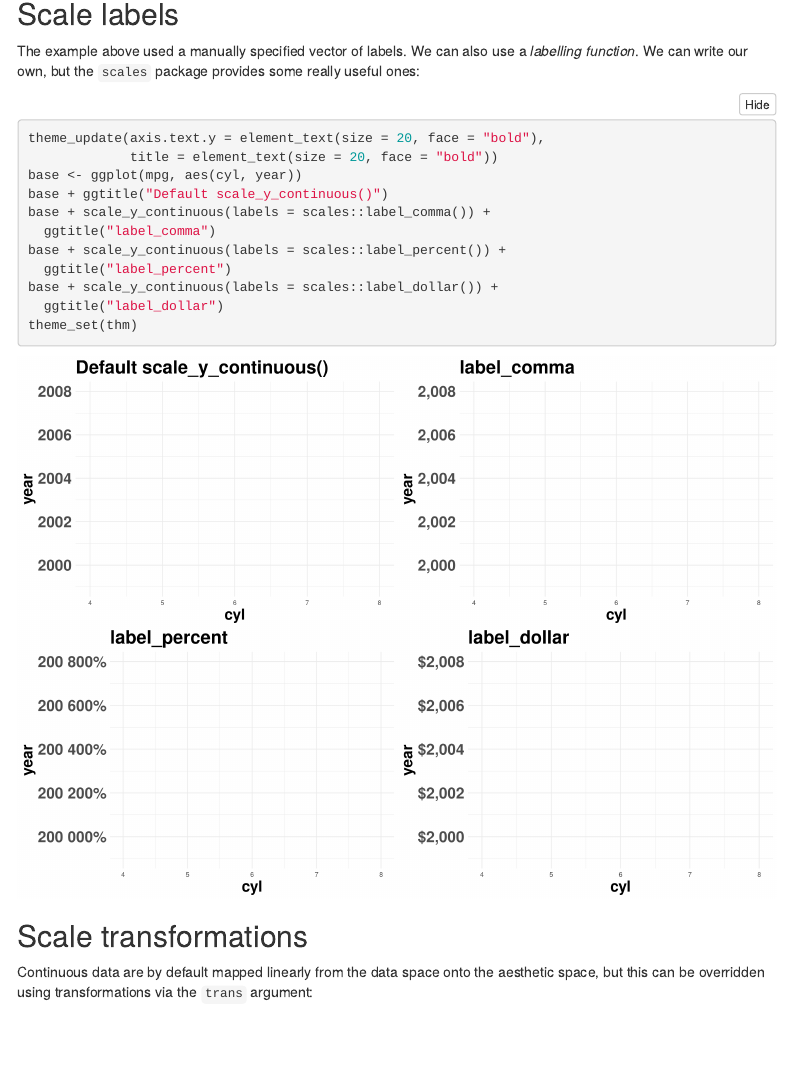
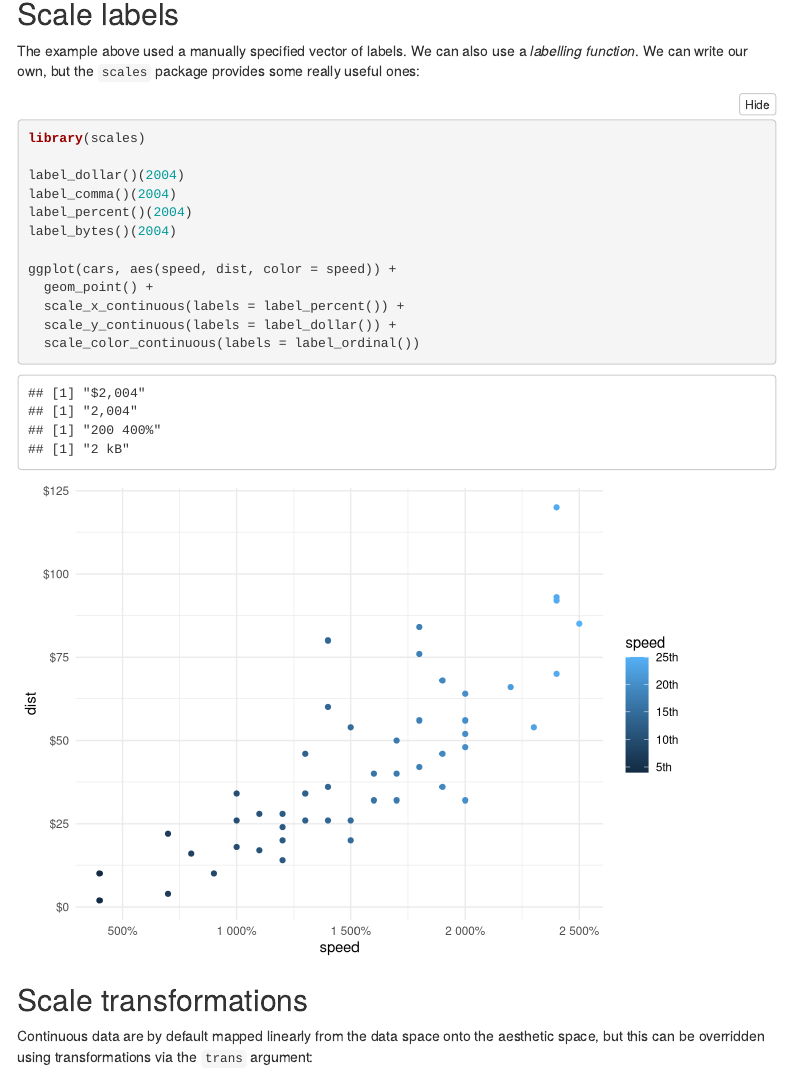
Before and after one commit to JGCRI/Rworkshops, an R Markdown document (ggplot2-intermediate.Rmd): the page in a window 1100 px wide, from 6160 px down. Rendered offline with R 4.5, knitr and Pandoc, with nearby package versions; folded parts are opened; code that draws random numbers runs with fixed seeds of ours; menus at the side of the page are left out.

Commit message:
Update ggplot2-intermediate.Rmd

````diff
--- a/ggplot2-intermediate.Rmd
+++ b/ggplot2-intermediate.Rmd
@@ -237,18 +237,19 @@ Because by default, ggplot2 converts data outside the scale limits to NA, which
 
 The example above used a manually specified vector of labels. We can also use a _labelling function_. We can write our own, but the `scales` package provides some really useful ones:
 
-```{r scale-labels, fig.show="hold", out.width="50%"}
-theme_update(axis.text.y = element_text(size = 20, face = "bold"),
-             title = element_text(size = 20, face = "bold"))
-base <- ggplot(mpg, aes(cyl, year))
-base + ggtitle("Default scale_y_continuous()")
-base + scale_y_continuous(labels = scales::label_comma()) +
-  ggtitle("label_comma")
-base + scale_y_continuous(labels = scales::label_percent()) +
-  ggtitle("label_percent")
-base + scale_y_continuous(labels = scales::label_dollar()) +
-  ggtitle("label_dollar")
-theme_set(thm)
+```{r labeller-functions, warning=FALSE, fig.show='hold', results='hold'}
+library(scales)
+
+label_dollar()(2004)
+label_comma()(2004)
+label_percent()(2004)
+label_bytes()(2004)
+
+ggplot(cars, aes(speed, dist, color = speed)) +
+  geom_point() +
+  scale_x_continuous(labels = label_percent()) +
+  scale_y_continuous(labels = label_dollar()) +
+  scale_color_continuous(labels = label_ordinal())
 ```
 
 
````
